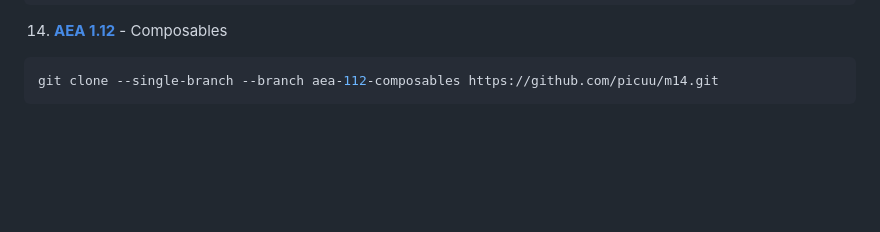
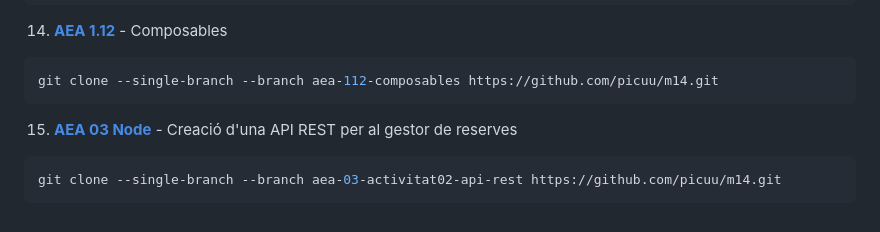
Before and after one commit to picuu/m14, a Markdown page: README.md, the part around the change. Drawn GitHub-style; blank space fills up the shorter version.

Commit message:
add link for aea-03-activitat02-api-rest

````diff
--- a/README.md
+++ b/README.md
@@ -94,3 +94,9 @@ git clone --single-branch --branch CapoCarlosExamen1 https://github.com/picuu/m1
 ```bash
 git clone --single-branch --branch aea-112-composables https://github.com/picuu/m14.git
 ```
+
+15. **[AEA 03 Node](https://github.com/picuu/m14/tree/aea-03-activitat02-api-rest)** - Creació d'una API REST per al gestor de reserves
+
+```bash
+git clone --single-branch --branch aea-03-activitat02-api-rest https://github.com/picuu/m14.git
+```
````
